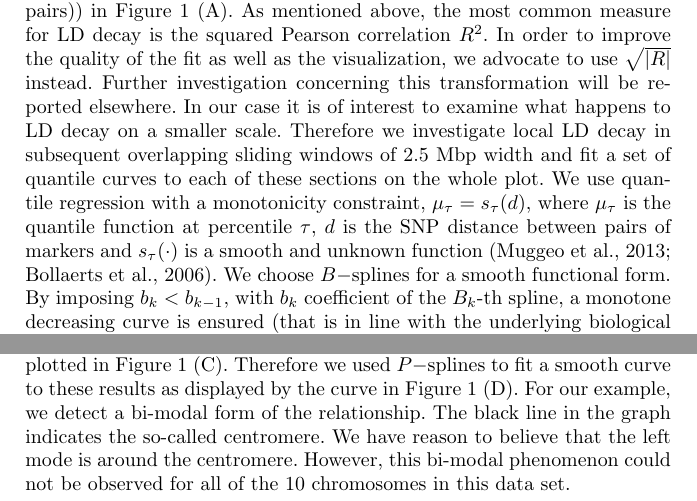
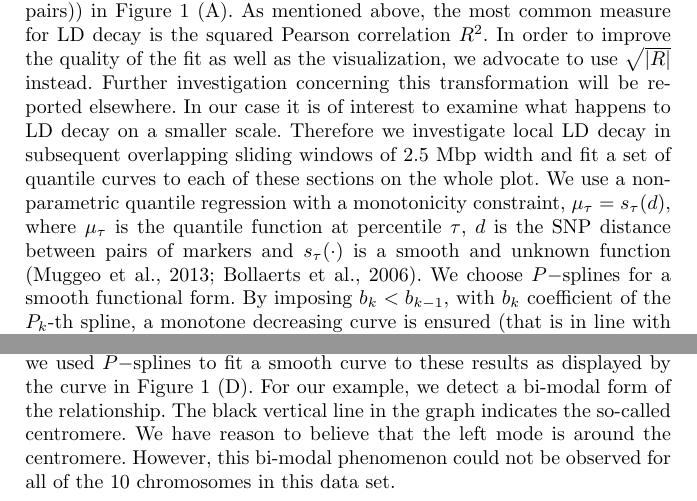
Before and after one commit to skschnabel/IWSM2015, a LaTeX document (SchnabelTorrettaWesthuesIWSM2015_proceedings_poster.tex): two parts of page 2 of 4, joined at a grey line, cut so that both start at the same text. Compiled offline with pdfLaTeX.

Commit message:
Update SchnabelTorrettaWesthuesIWSM2015_proceedings_poster.tex
Very very small changes

```diff
--- a/SchnabelTorrettaWesthuesIWSM2015_proceedings_poster.tex
+++ b/SchnabelTorrettaWesthuesIWSM2015_proceedings_poster.tex
@@ -90,13 +90,13 @@ Maize genome has almost 5000 markers, resulting in more than
 	LD decay on a smaller scale. Therefore we investigate local LD decay in subsequent
 	overlapping sliding windows of 2.5 Mbp width and fit a set of quantile curves to each of these
 	sections on the whole plot.
-	We use quantile
+	We use a non-parametric quantile
 	regression with a monotonicity constraint,
 	$\mu_{\tau}=s_{\tau}(d)$, where $\mu_\tau$ is the quantile function at
 	percentile $\tau$, $d$ is the SNP distance between pairs of markers and
 	$s_{\tau}(\cdot)$ is a smooth and unknown function (Muggeo et al., 2013; Bollaerts et al., 2006).
-	We choose $B-$splines for a smooth functional form. By imposing
-	$b_k<b_{k-1}$, with $b_{k}$ coefficient of the $B_k$-th spline,
+	We choose $P-$splines for a smooth functional form. By imposing
+	$b_k<b_{k-1}$, with $b_{k}$ coefficient of the $P_k$-th spline,
 	a monotone decreasing curve is ensured (that is
 	in line with the underlying biological assumptions). This analysis can be done for any quantile
 	of interest. In Figure~\ref{SchnabelTorrettaWesthues:fig1}~(B) quantile curves for
@@ -121,7 +121,7 @@ Maize genome has almost 5000 markers, resulting in more than
 	Therefore we used $P-$splines to fit a smooth curve to these results as
 	displayed by the curve in Figure~\ref{SchnabelTorrettaWesthues:fig1}~(D).
 	For our example, we detect a bi-modal form of the
-	relationship. The black line in the graph indicates the so-called centromere.
+	relationship. The black vertical line in the graph indicates the so-called centromere.
 	We have reason to believe that the left mode is around the centromere.
 	However, this bi-modal phenomenon could not be observed for
 	all of the 10 chromosomes in this data set.
```
